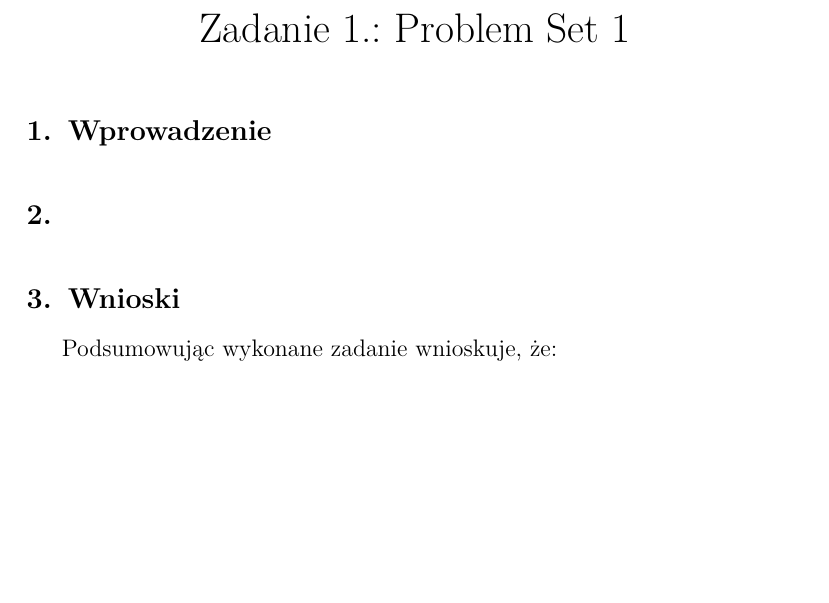
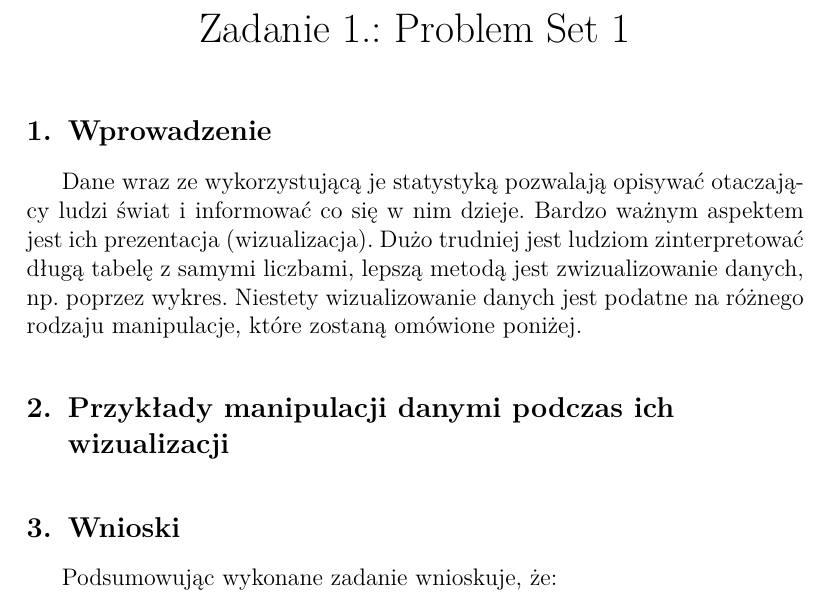
Before and after one commit to KKowalewski24/MUM, a LaTeX document (Task1/Reports/Gruda/src/main.tex): part of the page, cut so that both start at the same text, the shorter picture padded with empty space. Compiled offline with pdfLaTeX.

Commit message:
Add intro

```diff
--- a/Task1/Reports/Gruda/src/main.tex
+++ b/Task1/Reports/Gruda/src/main.tex
@@ -39,10 +39,10 @@
     \thispagestyle{fancyplain}
 
     \section{Wprowadzenie} {
-
+        Dane wraz ze wykorzystującą je statystyką pozwalają opisywać otaczający ludzi świat i informować co się w nim dzieje. Bardzo ważnym aspektem jest ich prezentacja (wizualizacja). Dużo trudniej jest ludziom zinterpretować długą tabelę z samymi liczbami, lepszą metodą jest zwizualizowanie danych, np. poprzez wykres. Niestety wizualizowanie danych jest podatne na różnego rodzaju manipulacje, które zostaną omówione poniżej.
     }
 
-    \section{} {
+    \section{Przykłady manipulacji danymi podczas ich wizualizacji} {
 
     }
 
```
